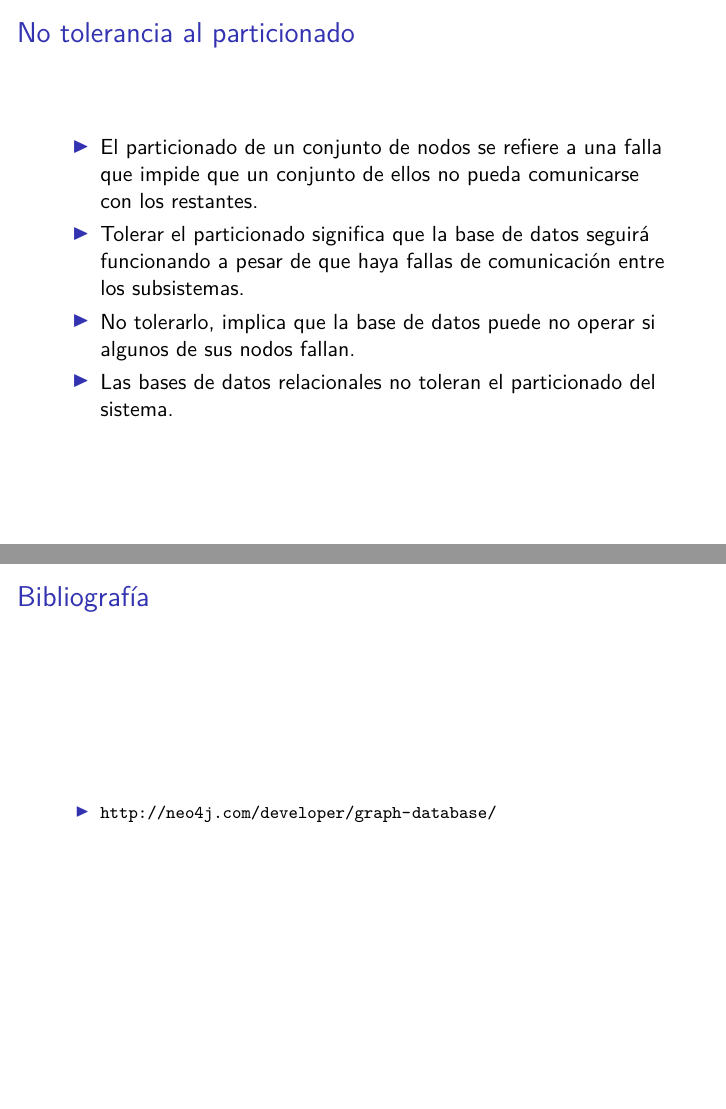
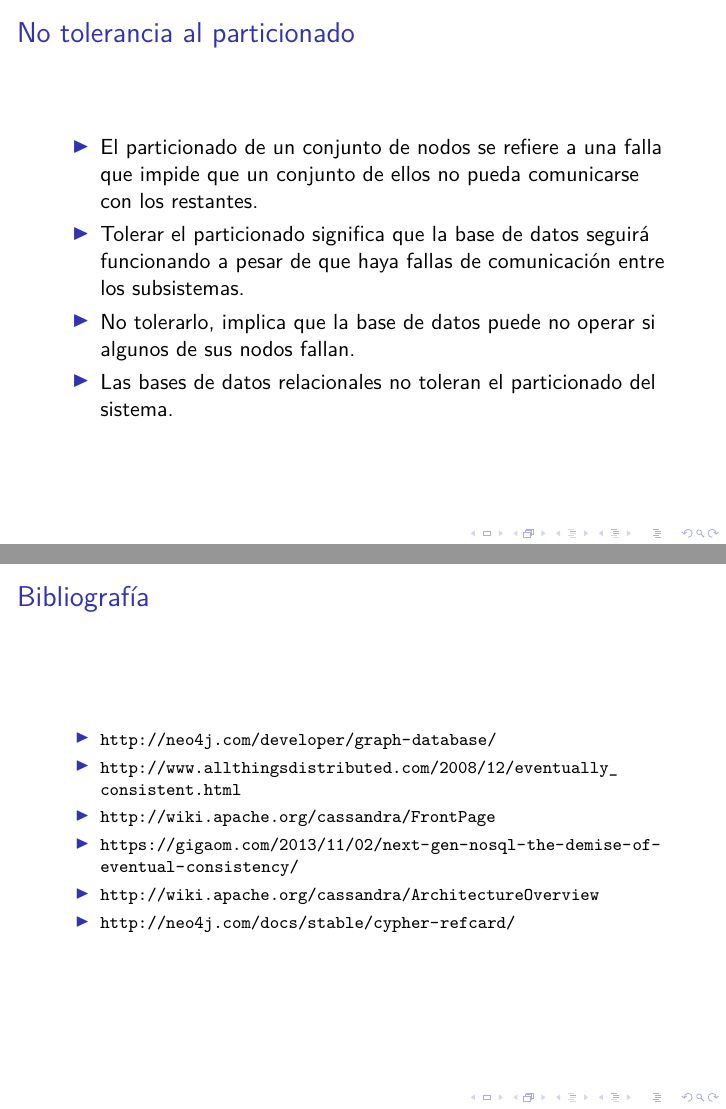
Before and after one commit to mtzguido/dba, LaTeX slides (3/slides.tex): pages 18 and 25 of 26 before the commit and pages 37 and 55 of 57 after it, joined at a grey line. Compiled offline with XeLaTeX.

Commit message:
3: agregar biblio fruta

```diff
--- a/3/slides.tex
+++ b/3/slides.tex
@@ -1,4 +1,4 @@
-\documentclass[obeyspaces,spaces,hyphens,handout]{beamer}
+\documentclass[obeyspaces,spaces,hyphens]{beamer}
 \usepackage[spanish]{babel}
 \usepackage{pst-node}
 \usepackage{fontspec}
@@ -37,6 +37,11 @@
 \begin{itemize}
 	\footnotesize
 	\item \url{http://neo4j.com/developer/graph-database/}
+	\item \url{http://www.allthingsdistributed.com/2008/12/eventually\_consistent.html}
+	\item \url{http://wiki.apache.org/cassandra/FrontPage}
+	\item \url{https://gigaom.com/2013/11/02/next-gen-nosql-the-demise-of-eventual-consistency/}
+	\item \url{http://wiki.apache.org/cassandra/ArchitectureOverview}
+	\item \url{http://neo4j.com/docs/stable/cypher-refcard/}
 \end{itemize}
 \end{frame}
 
```
